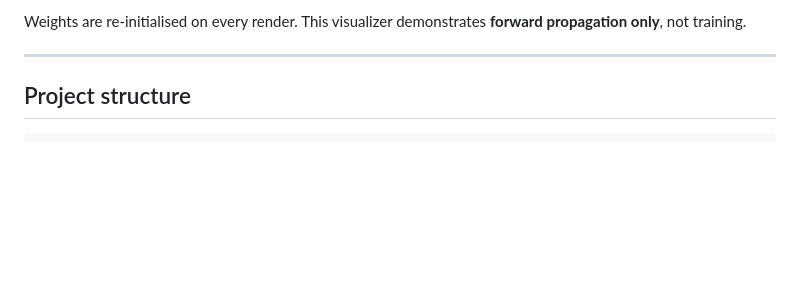
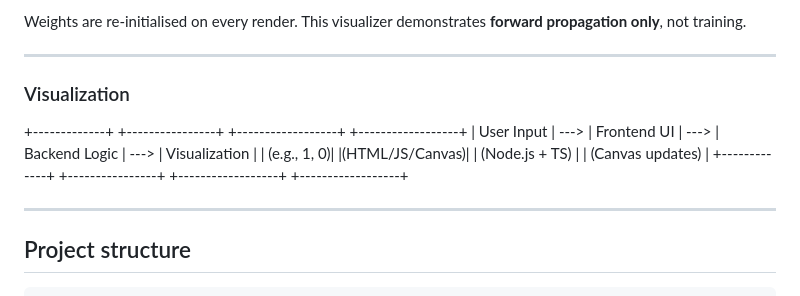
Before and after one commit to paboyi/0034-1---Portfolio-Ver.-ANN---Forward-Neural-Network-Visualization, a Markdown page: README.md, the part around the change. GitHub-like rendering; blank space fills up the shorter version.

```diff
--- a/README.md
+++ b/README.md
@@ -97,6 +97,13 @@ Where:
 Weights are re-initialised on every render. This visualizer demonstrates **forward propagation only**, not training.
 
 ---
+### Visualization
++-------------+        +----------------+        +------------------+        +------------------+
+|  User Input |  --->  |   Frontend UI  |  --->  |   Backend Logic  |  --->  |   Visualization  |
+| (e.g., 1, 0)|        |(HTML/JS/Canvas)|        | (Node.js + TS)   |        | (Canvas updates) |
++-------------+        +----------------+        +------------------+        +------------------+
+
+---
 
 ## Project structure
 
```
